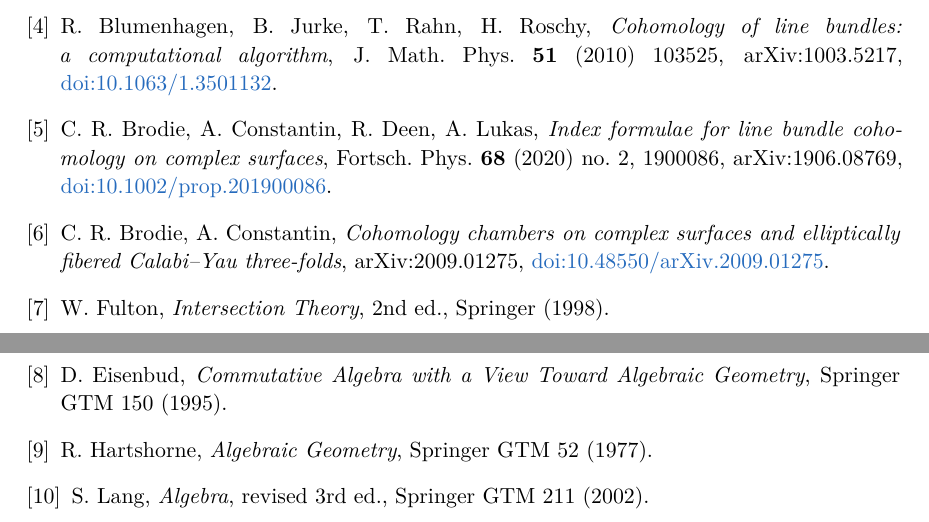
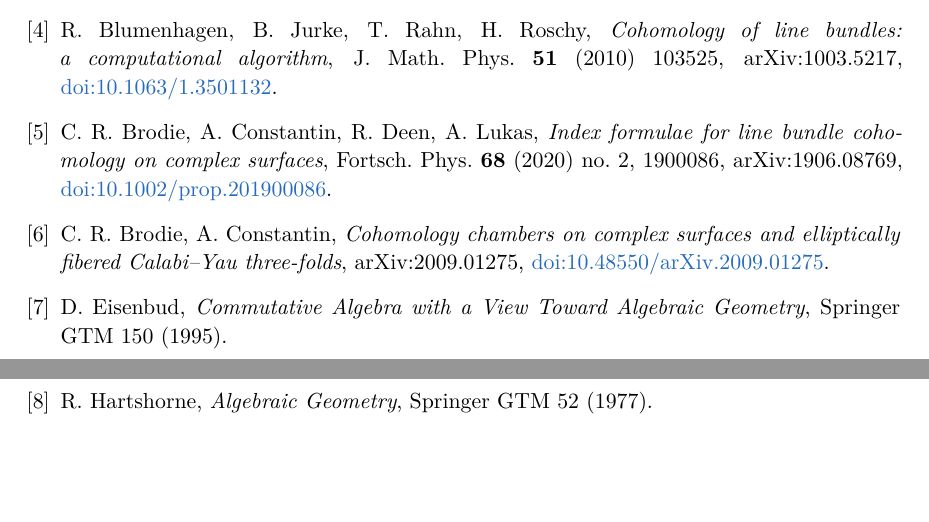
Before and after one commit to smaniches/cohomology-wall, a LaTeX paper (paper/tetraquadric_cohomology_wall.tex): two parts of pages 14 and 15 of 15, joined at a grey line, cut so that both start at the same text, the shorter picture padded with empty space. Compiled offline with pdfLaTeX.

Commit message:
Trim uncited references; recompile the paper with the release date
Fulton (Intersection Theory) and Lang (Algebra) appeared in the
bibliography but are cited nowhere in the text (checked against every
cite command including bracketed and multi-key forms; Hartshorne and
Eisenbud carry all textbook citations). Both entries are removed.

The paper date moves to 6 July 2026 to keep the single-release-date
convention established in v0.4.1 (PDF, CITATION.cff, CHANGELOG, and
.zenodo.json all carry the same date); the README byline month follows.

Recompiled with pdflatex (TeX Live 2023, lmodern/T1): 15 pages, zero
Type 3 fonts (pdffonts), no LaTeX errors, no undefined references.

```diff
--- a/paper/tetraquadric_cohomology_wall.tex
+++ b/paper/tetraquadric_cohomology_wall.tex
@@ -64,7 +64,7 @@
 \large The Koszul section-map rank defect on the tetraquadric Calabi--Yau threefold}
 \author{Santiago Maniches\thanks{ORCID: 0009-0005-6480-1987. Contact: \texttt{santiago.maniches@proton.me}.}\\
 \small Independent researcher}
-\date{23 June 2026}
+\date{6 July 2026}
 
 \begin{document}
 \maketitle
@@ -636,10 +636,8 @@ Fortsch.\ Phys.\ \textbf{68} (2020) no.~2, 1900086, arXiv:1906.08769, \href{http
 \bibitem{BC2020} C.~R.~Brodie, A.~Constantin,
 \emph{Cohomology chambers on complex surfaces and elliptically fibered Calabi--Yau three-folds},
 arXiv:2009.01275, \href{https://doi.org/10.48550/arXiv.2009.01275}{doi:10.48550/arXiv.2009.01275}.
-\bibitem{Fulton} W.~Fulton, \emph{Intersection Theory}, 2nd ed., Springer (1998).
 \bibitem{Eisenbud} D.~Eisenbud, \emph{Commutative Algebra with a View Toward Algebraic Geometry}, Springer GTM 150 (1995).
 \bibitem{Hartshorne} R.~Hartshorne, \emph{Algebraic Geometry}, Springer GTM 52 (1977).
-\bibitem{Lang} S.~Lang, \emph{Algebra}, revised 3rd ed., Springer GTM 211 (2002).
 \end{thebibliography}
 
 \end{document}
```
Also changed, not shown: README.md, paper/tetraquadric_cohomology_wall.pdf.
